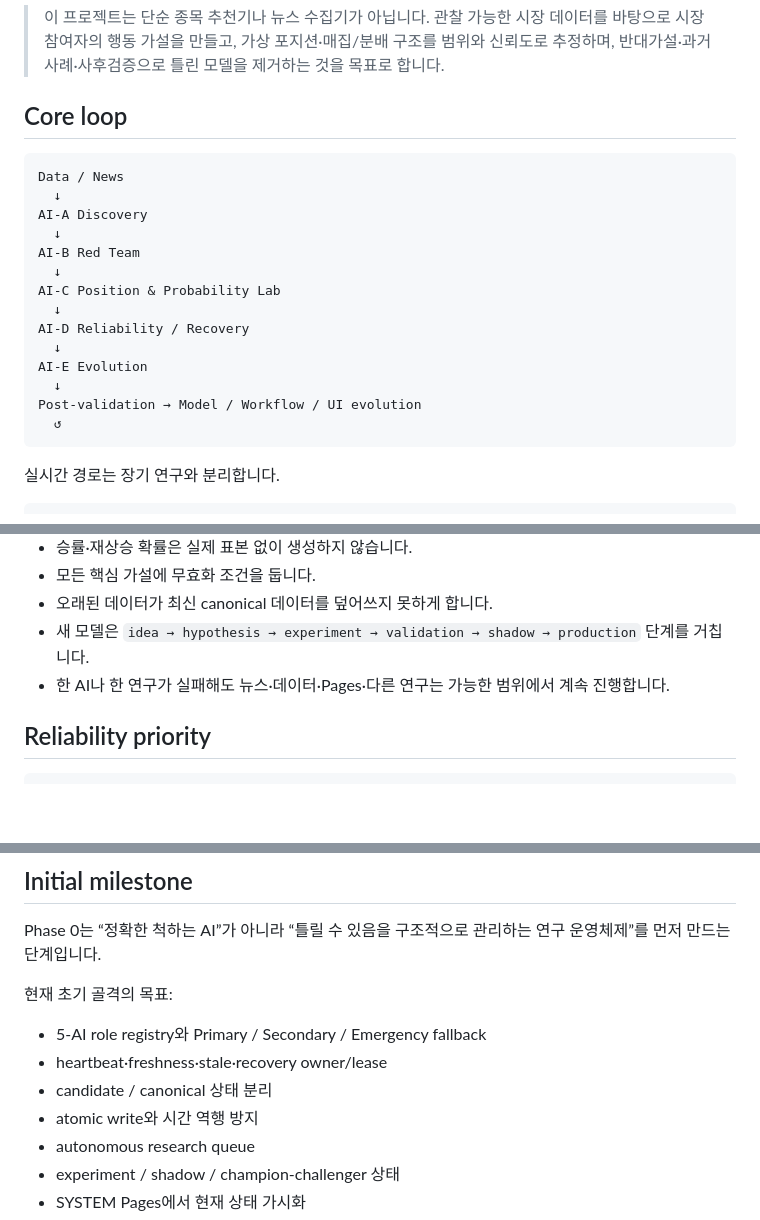
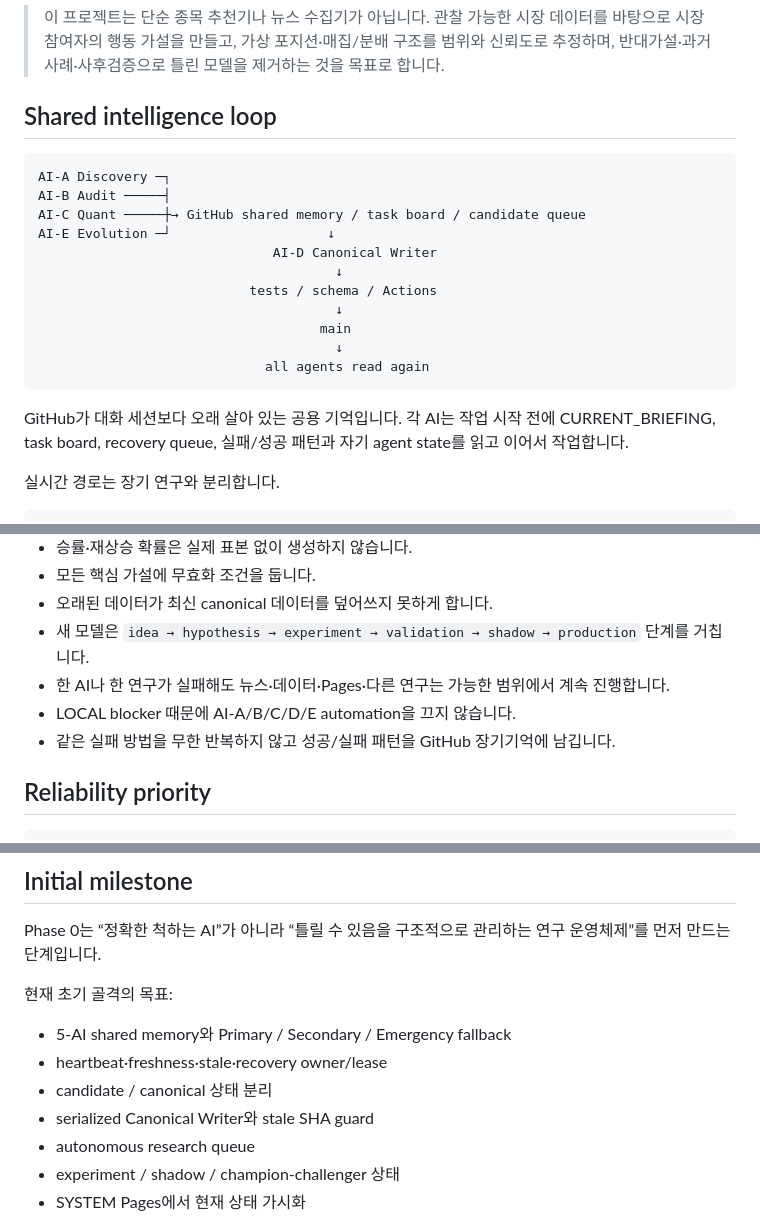
Before and after one commit to juhwan7/korea-market-behavior-lab, a Markdown page: README.md, 3 parts joined by grey strips. Drawn GitHub-style; blank space fills up the shorter version.

````diff
--- a/README.md
+++ b/README.md
@@ -4,24 +4,23 @@
 
 > 이 프로젝트는 단순 종목 추천기나 뉴스 수집기가 아닙니다. 관찰 가능한 시장 데이터를 바탕으로 시장 참여자의 행동 가설을 만들고, 가상 포지션·매집/분배 구조를 범위와 신뢰도로 추정하며, 반대가설·과거 사례·사후검증으로 틀린 모델을 제거하는 것을 목표로 합니다.
 
-## Core loop
+## Shared intelligence loop
 
 ```text
-Data / News
-  ↓
-AI-A Discovery
-  ↓
-AI-B Red Team
-  ↓
-AI-C Position & Probability Lab
-  ↓
-AI-D Reliability / Recovery
-  ↓
-AI-E Evolution
-  ↓
-Post-validation → Model / Workflow / UI evolution
-  ↺
+AI-A Discovery ─┐
+AI-B Audit ─────┤
+AI-C Quant ─────┼→ GitHub shared memory / task board / candidate queue
+AI-E Evolution ─┘                    ↓
+                              AI-D Canonical Writer
+                                      ↓
+                           tests / schema / Actions
+                                      ↓
+                                    main
+                                      ↓
+                             all agents read again
 ```
+
+GitHub가 대화 세션보다 오래 살아 있는 공용 기억입니다. 각 AI는 작업 시작 전에 CURRENT_BRIEFING, task board, recovery queue, 실패/성공 패턴과 자기 agent state를 읽고 이어서 작업합니다.
 
 실시간 경로는 장기 연구와 분리합니다.
 
@@ -80,6 +115,8 @@ AI 인스턴스 수와 역할 수는 분리합니다. 필요하면 기존 5개 A
 - 오래된 데이터가 최신 canonical 데이터를 덮어쓰지 못하게 합니다.
 - 새 모델은 `idea → hypothesis → experiment → validation → shadow → production` 단계를 거칩니다.
 - 한 AI나 한 연구가 실패해도 뉴스·데이터·Pages·다른 연구는 가능한 범위에서 계속 진행합니다.
+- LOCAL blocker 때문에 AI-A/B/C/D/E automation을 끄지 않습니다.
+- 같은 실패 방법을 무한 반복하지 않고 성공/실패 패턴을 GitHub 장기기억에 남깁니다.
 
 ## Reliability priority
 
@@ -118,10 +155,10 @@ Phase 0는 “정확한 척하는 AI”가 아니라 “틀릴 수 있음을 구
 
 현재 초기 골격의 목표:
 
-- 5-AI role registry와 Primary / Secondary / Emergency fallback
+- 5-AI shared memory와 Primary / Secondary / Emergency fallback
 - heartbeat·freshness·stale·recovery owner/lease
 - candidate / canonical 상태 분리
-- atomic write와 시간 역행 방지
+- serialized Canonical Writer와 stale SHA guard
 - autonomous research queue
 - experiment / shadow / champion-challenger 상태
 - SYSTEM Pages에서 현재 상태 가시화
````
Also changed, not shown: other parts of README.md (+40 -4 lines).
